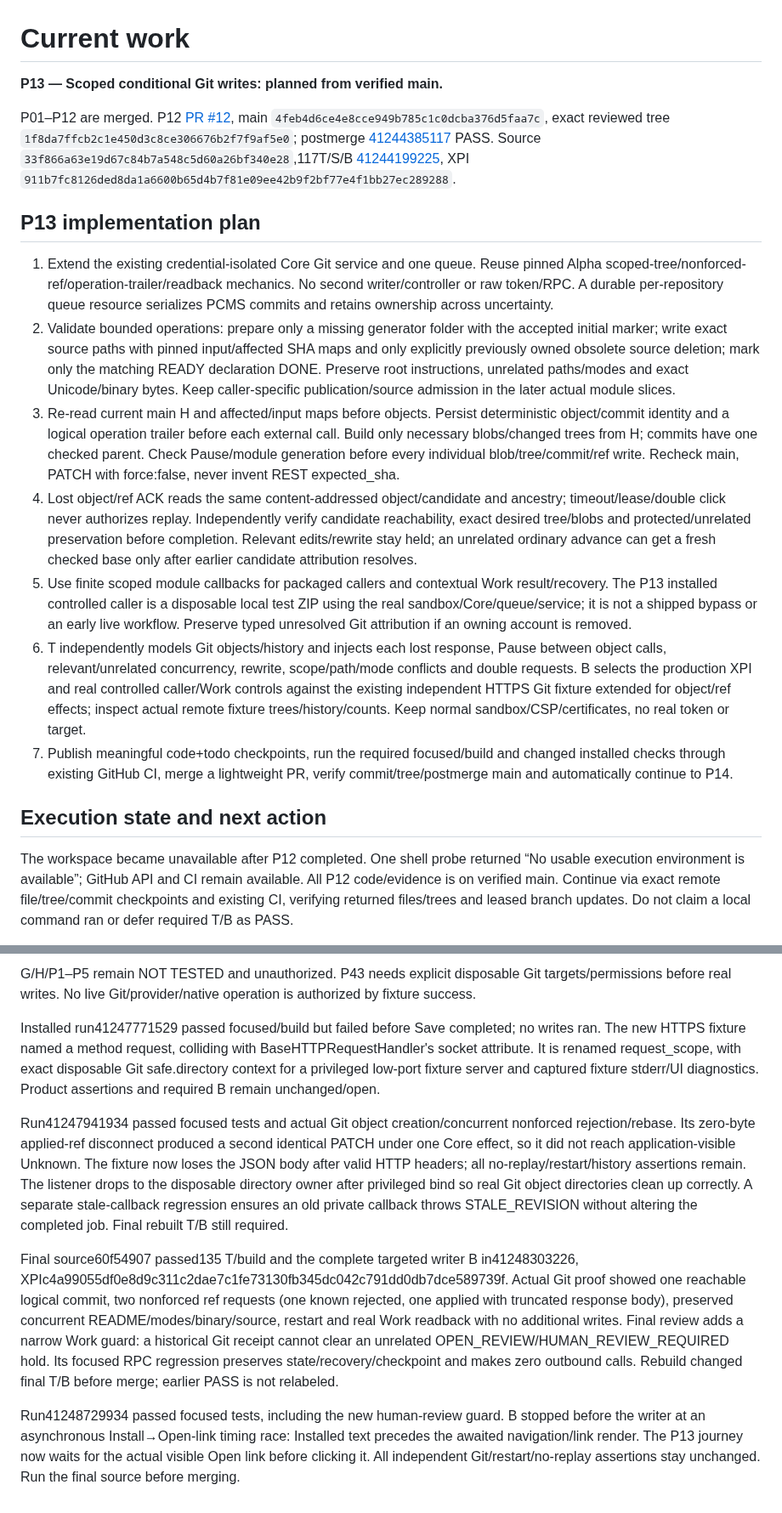
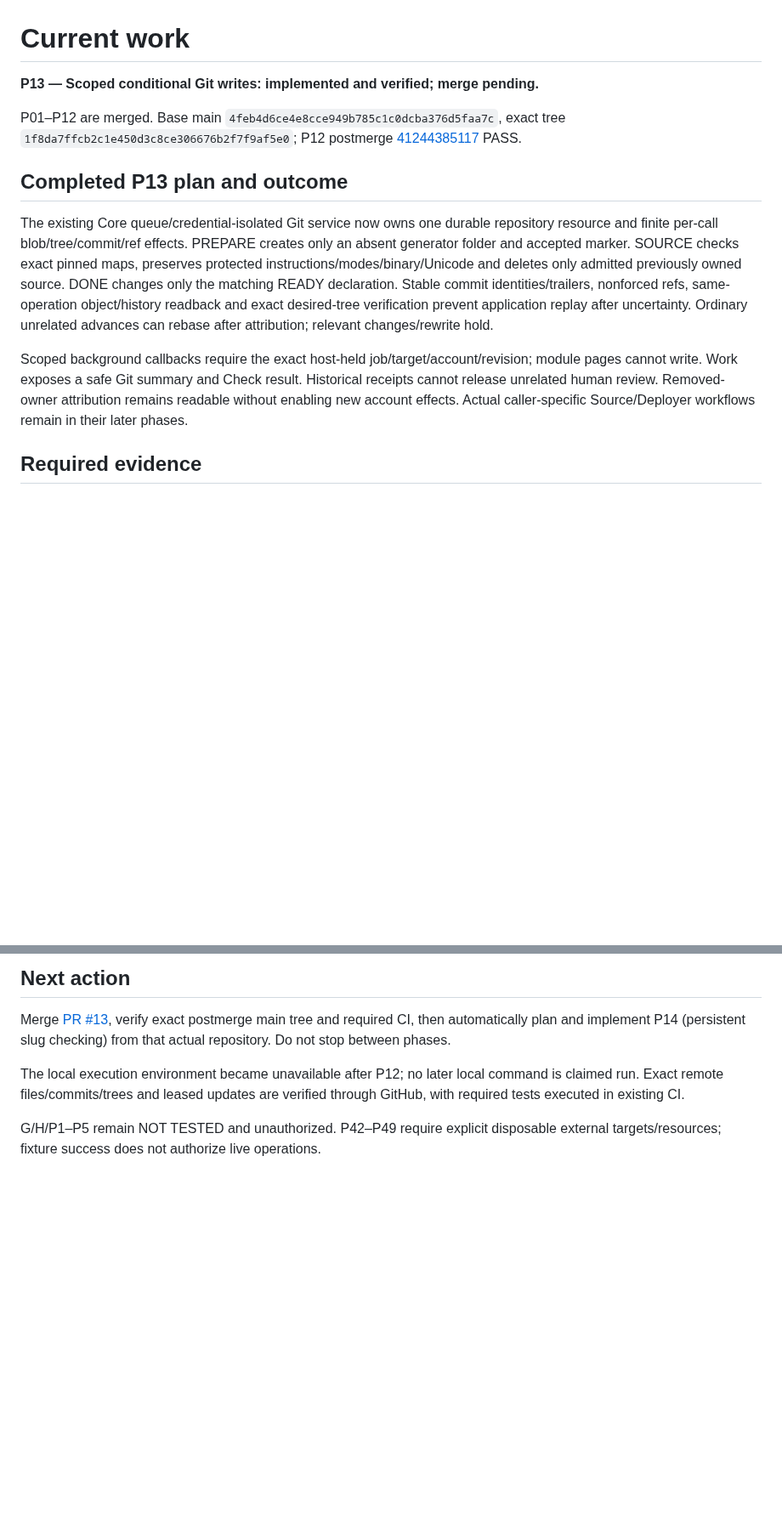
Before and after one commit to Neb963/PCMS, a Markdown page: todo.md, 2 parts joined by grey strips. Shown at 85% size. Rendered like a GitHub page; blank space fills up the shorter version.

Commit message:
docs(P13): record final 136T and installed Git recovery evidence

```diff
--- a/todo.md
+++ b/todo.md
@@ -1,20 +1,14 @@
 # Current work
 
-**P13 — Scoped conditional Git writes: planned from verified main.**
+**P13 — Scoped conditional Git writes: implemented and verified; merge pending.**
 
-P01–P12 are merged. P12 [PR #12](https://github.com/Neb963/PCMS/pull/12), main `4feb4d6ce4e8cce949b785c1c0dcba376d5faa7c`, exact reviewed tree `1f8da7ffcb2c1e450d3c8ce306676b2f7f9af5e0`; postmerge [41244385117](https://github.com/Neb963/PCMS/actions/runs/41244385117) PASS. Source `33f866a63e19d67c84b7a548c5d60a26bf340e28`,117T/S/B [41244199225](https://github.com/Neb963/PCMS/actions/runs/41244199225), XPI `911b7fc8126ded8da1a6600b65d4b7f81e09ee42b9f2bf77e4f1bb27ec289288`.
+P01–P12 are merged. Base main `4feb4d6ce4e8cce949b785c1c0dcba376d5faa7c`, exact tree `1f8da7ffcb2c1e450d3c8ce306676b2f7f9af5e0`; P12 postmerge [41244385117](https://github.com/Neb963/PCMS/actions/runs/41244385117) PASS.
 
-## P13 implementation plan
+## Completed P13 plan and outcome
 
-1. Extend the existing credential-isolated Core Git service and one queue. Reuse pinned Alpha scoped-tree/nonforced-ref/operation-trailer/readback mechanics. No second writer/controller or raw token/RPC. A durable per-repository queue resource serializes PCMS commits and retains ownership across uncertainty.
-2. Validate bounded operations: prepare only a missing generator folder with the accepted initial marker; write exact source paths with pinned input/affected SHA maps and only explicitly previously owned obsolete source deletion; mark only the matching READY declaration DONE. Preserve root instructions, unrelated paths/modes and exact Unicode/binary bytes. Keep caller-specific publication/source admission in the later actual module slices.
-3. Re-read current main H and affected/input maps before objects. Persist deterministic object/commit identity and a logical operation trailer before each external call. Build only necessary blobs/changed trees from H; commits have one checked parent. Check Pause/module generation before every individual blob/tree/commit/ref write. Recheck main, PATCH with force:false, never invent REST expected_sha.
-4. Lost object/ref ACK reads the same content-addressed object/candidate and ancestry; timeout/lease/double click never authorizes replay. Independently verify candidate reachability, exact desired tree/blobs and protected/unrelated preservation before completion. Relevant edits/rewrite stay held; an unrelated ordinary advance can get a fresh checked base only after earlier candidate attribution resolves.
-5. Use finite scoped module callbacks for packaged callers and contextual Work result/recovery. The P13 installed controlled caller is a disposable local test ZIP using the real sandbox/Core/queue/service; it is not a shipped bypass or an early live workflow. Preserve typed unresolved Git attribution if an owning account is removed.
-6. T independently models Git objects/history and injects each lost response, Pause between object calls, relevant/unrelated concurrency, rewrite, scope/path/mode conflicts and double requests. B selects the production XPI and real controlled caller/Work controls against the existing independent HTTPS Git fixture extended for object/ref effects; inspect actual remote fixture trees/history/counts. Keep normal sandbox/CSP/certificates, no real token or target.
-7. Publish meaningful code+todo checkpoints, run the required focused/build and changed installed checks through existing GitHub CI, merge a lightweight PR, verify commit/tree/postmerge main and automatically continue to P14.
+The existing Core queue/credential-isolated Git service now owns one durable repository resource and finite per-call blob/tree/commit/ref effects. PREPARE creates only an absent generator folder and accepted marker. SOURCE checks exact pinned maps, preserves protected instructions/modes/binary/Unicode and deletes only admitted previously owned source. DONE changes only the matching READY declaration. Stable commit identities/trailers, nonforced refs, same-operation object/history readback and exact desired-tree verification prevent application replay after uncertainty. Ordinary unrelated advances can rebase after attribution; relevant changes/rewrite hold.
 
-## Execution state and next action
+Scoped background callbacks require the exact host-held job/target/account/revision; module pages cannot write. Work exposes a safe Git summary and Check result. Historical receipts cannot release unrelated human review. Removed-owner attribution remains readable without enabling new account effects. Actual caller-specific Source/Deployer workflows remain in their later phases.
 
-The workspace became unavailable after P12 completed. One shell probe returned “No usable execution environment is available”; GitHub API and CI remain available. All P12 code/evidence is on verified main. Continue via exact remote file/tree/commit checkpoints and existing CI, verifying returned files/trees and leased branch updates. Do not claim a local command ran or defer required T/B as PASS.
+## Required evidence
 
@@ -22,10 +22,8 @@ Next implement/test the bounded Git planner, durable per-call effect state and r
 
-G/H/P1–P5 remain NOT TESTED and unauthorized. P43 needs explicit disposable Git targets/permissions before real writes. No live Git/provider/native operation is authorized by fixture success.
+## Next action
 
-Installed run41247771529 passed focused/build but failed before Save completed; no writes ran. The new HTTPS fixture named a method request, colliding with BaseHTTPRequestHandler's socket attribute. It is renamed request_scope, with exact disposable Git safe.directory context for a privileged low-port fixture server and captured fixture stderr/UI diagnostics. Product assertions and required B remain unchanged/open.
+Merge [PR #13](https://github.com/Neb963/PCMS/pull/13), verify exact postmerge main tree and required CI, then automatically plan and implement P14 (persistent slug checking) from that actual repository. Do not stop between phases.
 
-Run41247941934 passed focused tests and actual Git object creation/concurrent nonforced rejection/rebase. Its zero-byte applied-ref disconnect produced a second identical PATCH under one Core effect, so it did not reach application-visible Unknown. The fixture now loses the JSON body after valid HTTP headers; all no-replay/restart/history assertions remain. The listener drops to the disposable directory owner after privileged bind so real Git object directories clean up correctly. A separate stale-callback regression ensures an old private callback throws STALE_REVISION without altering the completed job. Final rebuilt T/B still required.
+The local execution environment became unavailable after P12; no later local command is claimed run. Exact remote files/commits/trees and leased updates are verified through GitHub, with required tests executed in existing CI.
 
-Final source60f54907 passed135 T/build and the complete targeted writer B in41248303226, XPIc4a99055df0e8d9c311c2dae7c1fe73130fb345dc042c791dd0db7dce589739f. Actual Git proof showed one reachable logical commit, two nonforced ref requests (one known rejected, one applied with truncated response body), preserved concurrent README/modes/binary/source, restart and real Work readback with no additional writes. Final review adds a narrow Work guard: a historical Git receipt cannot clear an unrelated OPEN_REVIEW/HUMAN_REVIEW_REQUIRED hold. Its focused RPC regression preserves state/recovery/checkpoint and makes zero outbound calls. Rebuild changed final T/B before merge; earlier PASS is not relabeled.
-
-Run41248729934 passed focused tests, including the new human-review guard. B stopped before the writer at an asynchronous Install→Open-link timing race: Installed text precedes the awaited navigation/link render. The P13 journey now waits for the actual visible Open link before clicking it. All independent Git/restart/no-replay assertions stay unchanged. Run the final source before merging.
+G/H/P1–P5 remain NOT TESTED and unauthorized. P42–P49 require explicit disposable external targets/resources; fixture success does not authorize live operations.
```
Also changed, not shown: other parts of todo.md (+7 -1 lines), learned.md (+4 -0 lines), memory.md (+2 -1 lines).
